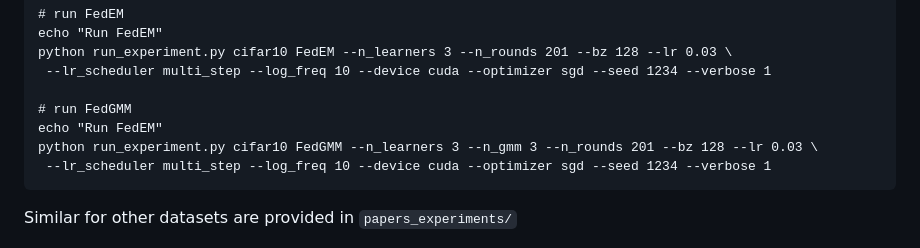
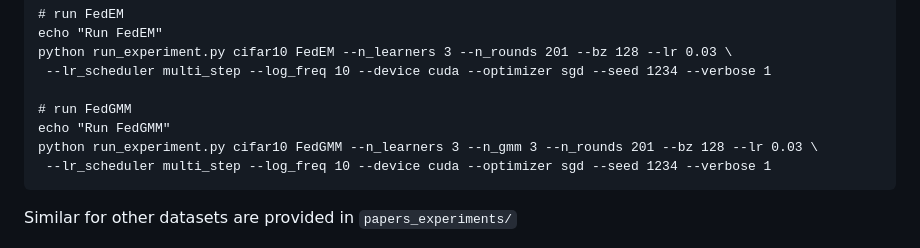
Before and after one commit to ishcha/ECE566_class_project, a Markdown page: README.md, the part around the change. Rendered like a GitHub page.

````diff
--- a/README.md
+++ b/README.md
@@ -143,7 +143,7 @@ python run_experiment.py cifar10 FedEM --n_learners 3 --n_rounds 201 --bz 128 --
  --lr_scheduler multi_step --log_freq 10 --device cuda --optimizer sgd --seed 1234 --verbose 1
 
 # run FedGMM
-echo "Run FedEM"
+echo "Run FedGMM"
 python run_experiment.py cifar10 FedGMM --n_learners 3 --n_gmm 3 --n_rounds 201 --bz 128 --lr 0.03 \
  --lr_scheduler multi_step --log_freq 10 --device cuda --optimizer sgd --seed 1234 --verbose 1
 ```
````
